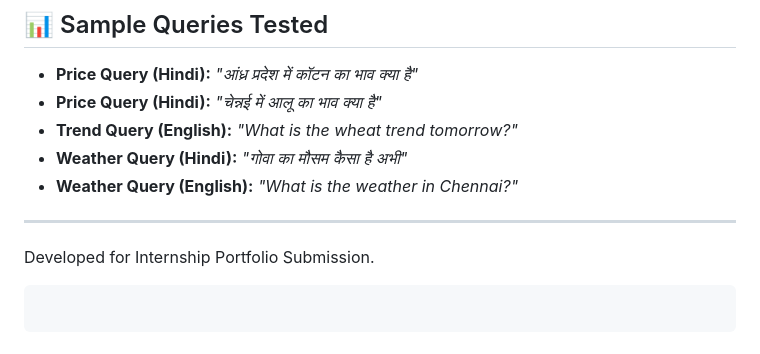
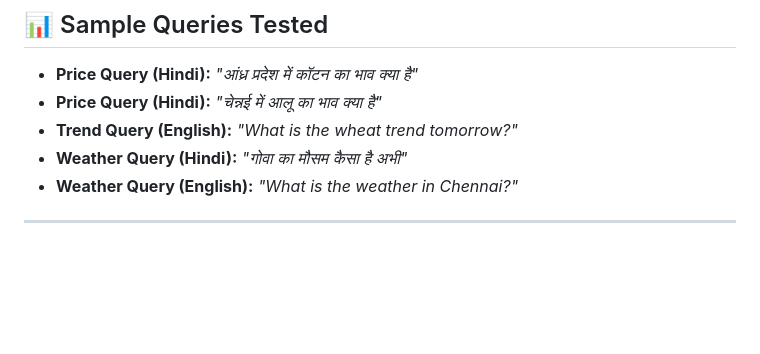
Before and after one commit to chetanlohia0/AAVA-AI-Agricultural-Vioce-Assistant, a Markdown page: README.md, the part around the change. GitHub-like rendering; blank space fills up the shorter version.

````diff
--- a/README.md
+++ b/README.md
@@ -279,9 +279,3 @@ python test_agmarknet_standalone.py
 * **Weather Query (English):** *"What is the weather in Chennai?"*
 
 ---
-
-Developed for Internship Portfolio Submission.
-
-```
-
-```
````
